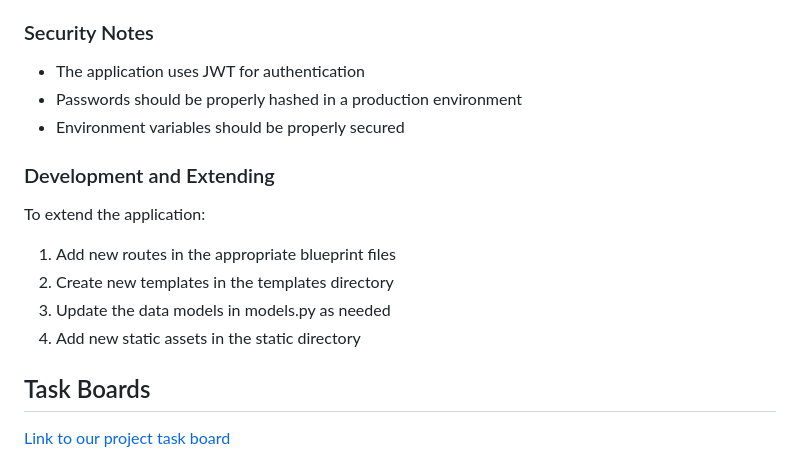
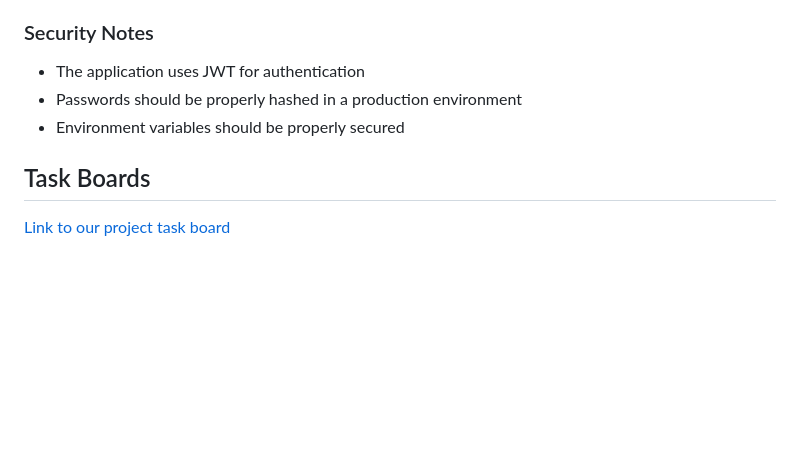
Before and after one commit to software-students-spring2025/web-app, a Markdown page: README.md, the part around the change. Rendered like a GitHub page; blank space fills up the shorter version.

```diff
--- a/README.md
+++ b/README.md
@@ -255,15 +255,6 @@ The application uses the following data models:
 - Passwords should be properly hashed in a production environment
 - Environment variables should be properly secured
 
-### Development and Extending
-
-To extend the application:
-
-1. Add new routes in the appropriate blueprint files
-2. Create new templates in the templates directory
-3. Update the data models in models.py as needed
-4. Add new static assets in the static directory
-
 ## Task Boards
 
 [Link to our project task board](https://github.com/orgs/software-students-spring2025/projects/1)
```
